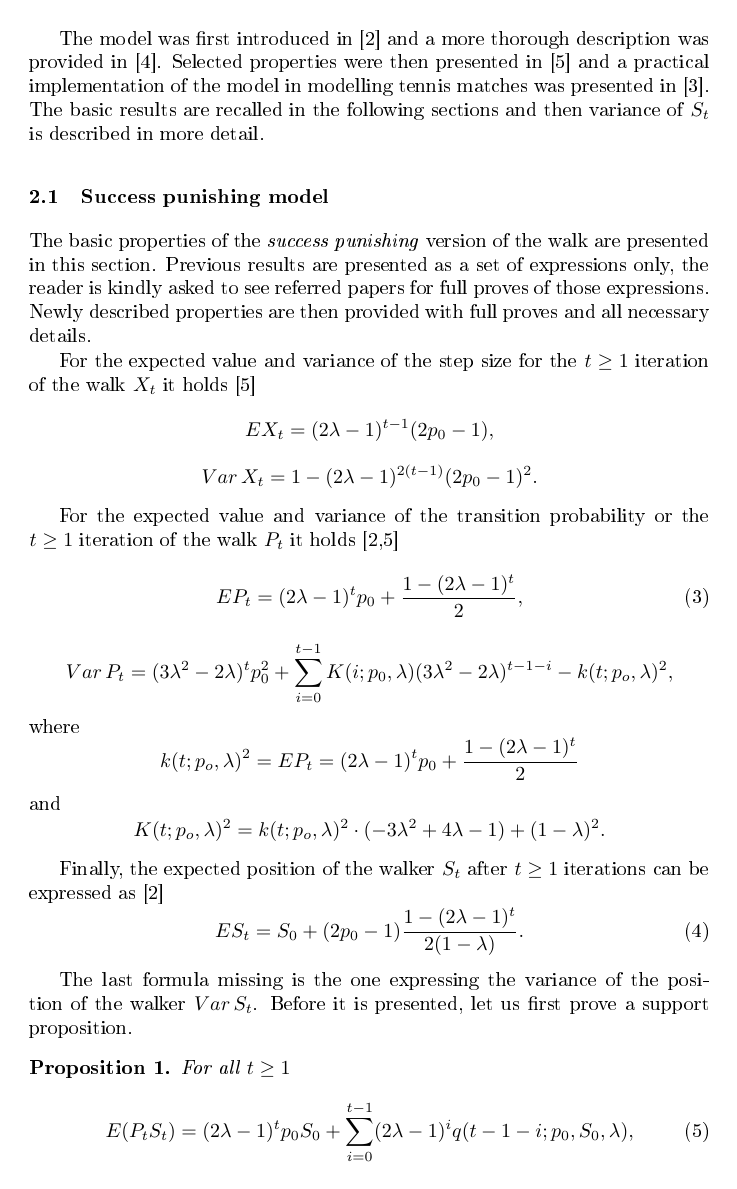
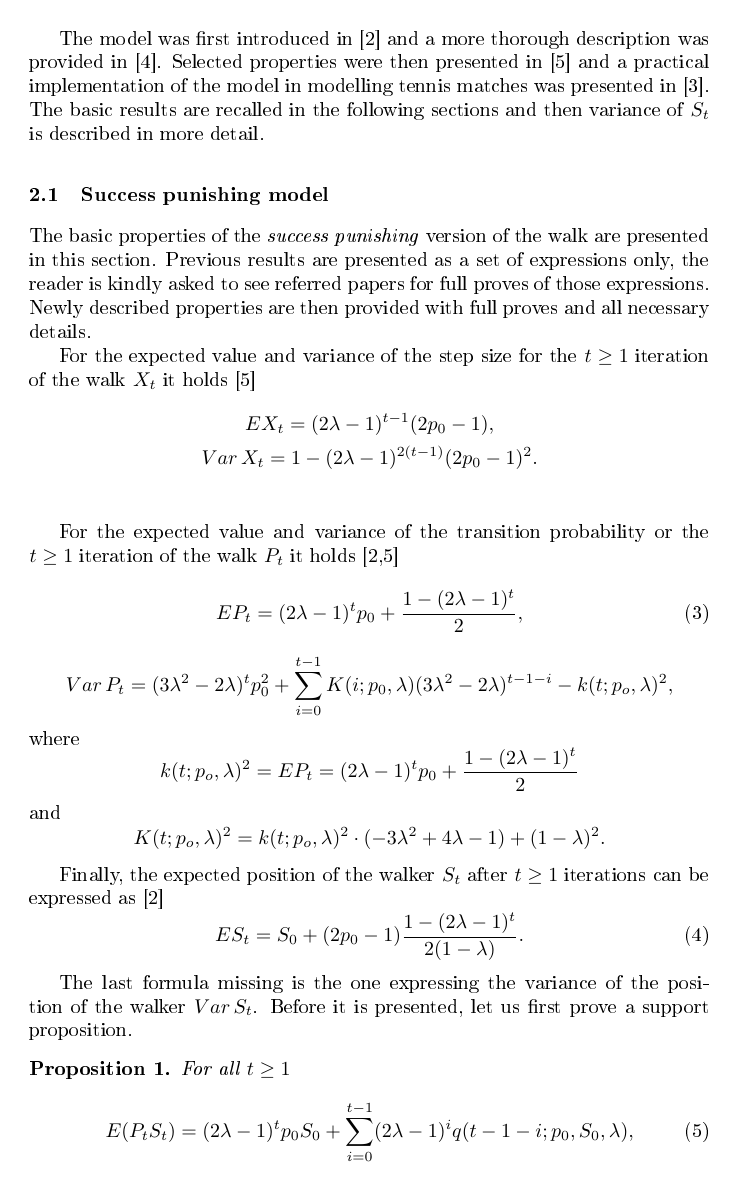
Before and after one commit to tomaskourim/smtda2020, a LaTeX document (paper/A model of random walk with varying transition probabilities.tex): page 3 of 14. The pictures show the PDF file paper/A model of random walk with varying transition probabilities.pdf that the author committed with the source.

Commit message:
equations gathered

```diff
--- a/paper/A model of random walk with varying transition probabilities.tex
+++ b/paper/A model of random walk with varying transition probabilities.tex
@@ -217,12 +217,10 @@ are then provided with full proves and all necessary details.
 
 For the expected value and variance of the step size for the $t\ge1$
 iteration of the walk $X_{t}$ it holds~\cite{ja2019apmat}
-\[
-EX_{t}=(2\lambda-1)^{t-1}(2p_{0}-1),
-\]
-\[
-Var\,X_{t}=1-(2\lambda-1)^{2(t-1)}(2p_{0}-1)^{2}.
-\]
+\begin{gather*}
+    EX_{t}=(2\lambda-1)^{t-1}(2p_{0}-1),\\
+    Var\,X_{t}=1-(2\lambda-1)^{2(t-1)}(2p_{0}-1)^{2}.\\
+\end{gather*}
 
 For the expected value and variance of the transition probability
 or the $t\ge1$ iteration of the walk $P_{t}$ it holds~\cite{ja2017ddny,ja2019apmat}
@@ -291,19 +289,15 @@ E(P_{t}S_{t})=(2\lambda-1)E(P_{t-1}S_{t-1})+(1-\lambda)ES_{t-1}+2\lambda EP_{t-1
 Further we will continue using mathematical induction.
 For $t=1$
 using the definition of the walk it holds that
-\[
-E(P_{1}S_{1})=p_{0}(p_{0}\lambda(S_{0}+1))+(1-p_{0})[(1-(1-p_{0})\lambda)(S_{0}-1)]=
-\]
-\[
-=(2\lambda-1)p_{0}S_{0}+(1-\lambda)S_{0}+2\lambda p_{0}^{2}-(2\lambda-1)p_{0}+\lambda-1.
-\]
+\begin{gather*}
+    E(P_{1}S_{1})=p_{0}(p_{0}\lambda(S_{0}+1))+(1-p_{0})[(1-(1-p_{0})\lambda)(S_{0}-1)]=\\
+    =(2\lambda-1)p_{0}S_{0}+(1-\lambda)S_{0}+2\lambda p_{0}^{2}-(2\lambda-1)p_{0}+\lambda-1.\\
+\end{gather*}
 When substituting $t=1$ into~\eqref{eq:e_p_s_t_sp} we obtain
-\[
-E(P_{1}S_{1})=(2\lambda-1)p_{0}S_{0}+\sum_{i=0}^{0}(2\lambda-1)^{i}q(0-i;p_{0},S_{0},\lambda)=
-\]
-\[
-=(2\lambda-1)p_{0}S_{0}+(1-\lambda)s(0;p_{0},\lambda)+2\lambda\pi(0;p_{0},\lambda)+(1-2\lambda)p(0;p_{0},\lambda)+\lambda-1
-\]
+\begin{gather*}
+    E(P_{1}S_{1})=(2\lambda-1)p_{0}S_{0}+\sum_{i=0}^{0}(2\lambda-1)^{i}q(0-i;p_{0},S_{0},\lambda)=\\
+    =(2\lambda-1)p_{0}S_{0}+(1-\lambda)s(0;p_{0},\lambda)+2\lambda\pi(0;p_{0},\lambda)+(1-2\lambda)p(0;p_{0},\lambda)+\lambda-1\\
+\end{gather*}
 and finally using~\eqref{eq:e_p_t_sp},~\eqref{eq:e_s_t_sp} and~\eqref{eq:e_p2_t_sp}
 \[
 E(P_{1}S_{1})=(2\lambda-1)p_{0}S_{0}+(1-\lambda)S_{0}+2\lambda p_{0}^{2}+(1-2\lambda)p_{0}+\lambda-1.
@@ -371,18 +365,12 @@ and~\eqref{eq:e_s2_t_sp} thus holds for $t=1$.
 Now for the induction
 step $t\rightarrow t+1$ we get by substituting~\eqref{eq:e_s2_t_sp}
 into (\ref{eq:e_s2_t-1_t_sp})
-\[
-ES_{t+1}^{2}=ES_{t}^{2}+4E(P_{t}S_{t})-2ES_{t}+1=
-\]
-\[
-=t+4\sum_{i=0}^{t-1}\sigma(i;p_{0},0,\lambda)-(2p_{0}-1)\sum_{i=0}^{t-1}\frac{1-(2\lambda-1)^{i}}{1-\lambda}+
-\]
-\[
-+4\sigma(t;p_{0},0,\lambda)-2(2p_{0}-1)\frac{1-(2\lambda-1)^{t}}{2(1-\lambda)}+1=
-\]
-\[
-(t+1)+4\sum_{i=0}^{t}\sigma(i;p_{0},0,\lambda)-(2p_{0}-1)\sum_{i=0}^{t}\frac{1-(2\lambda-1)^{i}}{1-\lambda},
-\]
+\begin{gather*}
+    ES_{t+1}^{2}=ES_{t}^{2}+4E(P_{t}S_{t})-2ES_{t}+1=\\
+    =t+4\sum_{i=0}^{t-1}\sigma(i;p_{0},0,\lambda)-(2p_{0}-1)\sum_{i=0}^{t-1}\frac{1-(2\lambda-1)^{i}}{1-\lambda}+\\
+    +4\sigma(t;p_{0},0,\lambda)-2(2p_{0}-1)\frac{1-(2\lambda-1)^{t}}{2(1-\lambda)}+1=\\
+    (t+1)+4\sum_{i=0}^{t}\sigma(i;p_{0},0,\lambda)-(2p_{0}-1)\sum_{i=0}^{t}\frac{1-(2\lambda-1)^{i}}{1-\lambda},\\
+\end{gather*}
 which proves~\eqref{eq:e_s2_t_sp}.
 Substituting~\eqref{eq:e_s2_t_sp}
 and~\eqref{eq:e_s_t_sp} into~\eqref{eq:var_s_t_rozepsano_sp} then
@@ -428,12 +416,10 @@ presented in the same manner as in the previous section.
 
 For the expected value and variance of the step size for the $t\ge1$
 iteration of the walk $X_{t}$ it holds~\cite{ja2019apmat}
-\[
-EX_{t}=2p_{0}-1,
-\]
-\[
-Var\,X_{t}=4p_{0}(1-p_{0}).
-\]
+\begin{gather*}
+    EX_{t}=2p_{0}-1,\\
+    Var\,X_{t}=4p_{0}(1-p_{0}).\\
+\end{gather*}
 
 For the expected value and variance of the transition probability
 or the $t\ge1$ iteration of the walk $P_{t}$ it holds~\cite{ja2019apmat}
@@ -445,15 +431,11 @@ Var\,P_{t}=(2\lambda-\lambda^{2})^{t}p_{0}^{2}+p_{0}(1-\lambda)^{2}\sum_{i=0}^{t
 \]
 As the sum in the formula equals $\frac{1-(2\lambda-\lambda^{2})^{t}}{1-(2\lambda-\lambda^{2})}$,
 it can be further simplified as
-\[
-Var\,P_{t}=(2\lambda-\lambda^{2})^{t}p_{0}^{2}+p_{0}(1-\lambda)^{2}\frac{1-(2\lambda-\lambda^{2})^{t}}{(1-\lambda)^{2}}-p_{0}^{2}=
-\]
-\[
-=p_{0}[(2\lambda-\lambda^{2})^{t}(p_{0}-1)+1]-p_{0}^{2},
-\]
-\[
-Var\,P_{t}=p_{0}[(1-p_{0})(1-(2\lambda-\lambda^{2})^{t})].
-\]
+\begin{gather*}
+    Var\,P_{t}=(2\lambda-\lambda^{2})^{t}p_{0}^{2}+p_{0}(1-\lambda)^{2}\frac{1-(2\lambda-\lambda^{2})^{t}}{(1-\lambda)^{2}}-p_{0}^{2}=\\
+    =p_{0}[(2\lambda-\lambda^{2})^{t}(p_{0}-1)+1]-p_{0}^{2},\\
+    Var\,P_{t}=p_{0}[(1-p_{0})(1-(2\lambda-\lambda^{2})^{t})].\\
+\end{gather*}
 
 Finally, the expected position of the walker $S_{t}$ after $t\geq1$
 iterations can be expressed as~\cite{ja2019apmat}
@@ -486,19 +468,15 @@ E(P_{t}S_{t})=E(P_{t-1}S_{t-1})+2\lambda EP_{t-1}^{2}-(2\lambda-1)EP_{t-1}.\labe
 Further we will continue using mathematical induction.
 For $t=1$
 using the definition of the walk it holds that
-\[
-E(P_{1}S_{1})=p_{0}(1-(1-p_{0})\lambda)(S_{0}+1)+(1-p_{0})\lambda p_{0}(S_{0}-1)=
-\]
-\[
-=p_{0}S_{0}+2\lambda p_{0}^{2}-(2\lambda-1)p_{0}.
-\]
+\begin{gather*}
+    E(P_{1}S_{1})=p_{0}(1-(1-p_{0})\lambda)(S_{0}+1)+(1-p_{0})\lambda p_{0}(S_{0}-1)=\\
+    =p_{0}S_{0}+2\lambda p_{0}^{2}-(2\lambda-1)p_{0}.\\
+\end{gather*}
 When substituting $t=1$ into~\eqref{eq:e_p_s_t_sr} we obtain
-\[
-E(P_{1}S_{1})=p_{0}S_{0}+p_{0}+2\lambda p_{0}(p_{0}-1)\frac{1-(2\lambda-\lambda^{2})^{0}}{(1-\lambda)^{2}}=
-\]
-\[
-=p_{0}S_{0}+p_{0}+2\lambda p_{0}(p_{0}-1)
-\]
+\begin{gather*}
+    E(P_{1}S_{1})=p_{0}S_{0}+p_{0}+2\lambda p_{0}(p_{0}-1)\frac{1-(2\lambda-\lambda^{2})^{0}}{(1-\lambda)^{2}}=\\
+    =p_{0}S_{0}+p_{0}+2\lambda p_{0}(p_{0}-1)\\
+\end{gather*}
 and finally
 \[
 E(P_{1}S_{1})=p_{0}S_{0}+2\lambda p_{0}^{2}-(2\lambda-1)p_{0}.
```
Also changed, not shown: paper/A model of random walk with varying transition probabilities.pdf.
